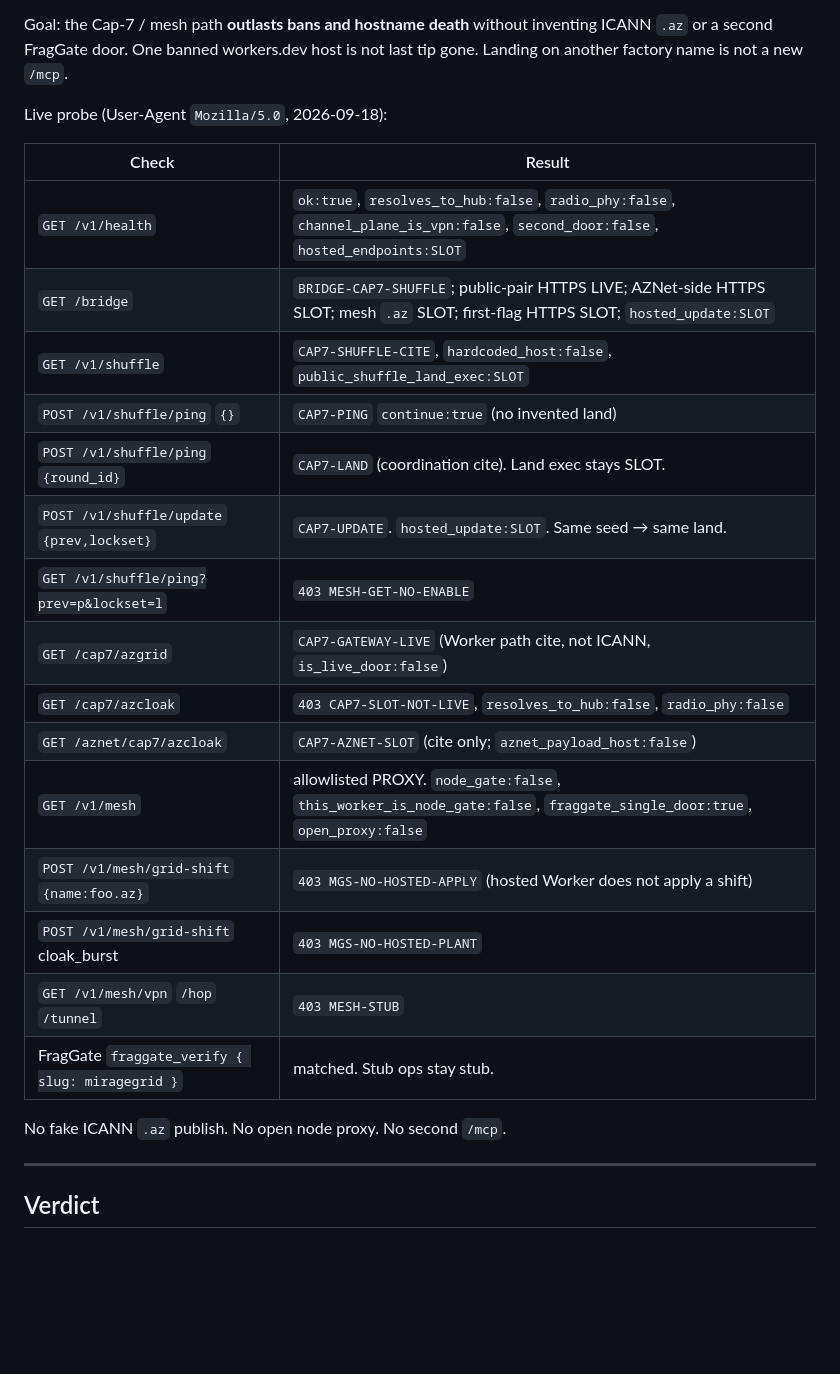
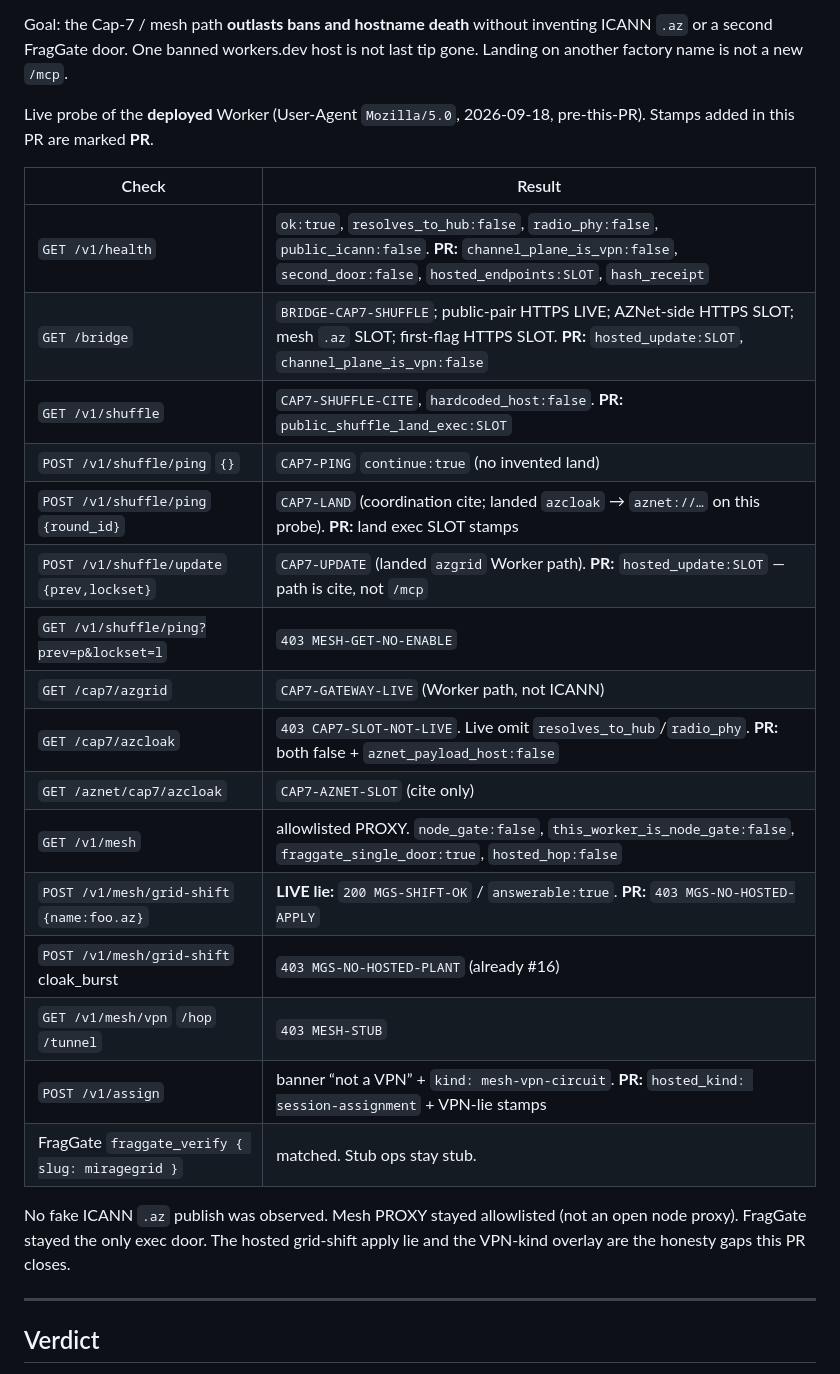
Before and after one commit to AzielEliab/miragegrid, a Markdown page: docs/audit/OUTLAST-CAP7-MESH-2026-09-18.md, the part around the change. Rendered like a GitHub page; blank space fills up the shorter version.

Commit message:
Honest OUTLAST probe table: mark PR stamps vs live Worker
Do not paint pre-deploy health/bridge as already carrying
channel_plane_is_vpn or hosted_update SLOT. Record the live
grid-shift apply lie that this PR refuses.

Co-authored-by: Aziel Elroi Eliab <AzielEliab@users.noreply.github.com>

```diff
--- a/docs/audit/OUTLAST-CAP7-MESH-2026-09-18.md
+++ b/docs/audit/OUTLAST-CAP7-MESH-2026-09-18.md
@@ -9,27 +9,28 @@
 
 Goal: the Cap-7 / mesh path **outlasts bans and hostname death** without inventing ICANN `.az` or a second FragGate door. One banned workers.dev host is not last tip gone. Landing on another factory name is not a new `/mcp`.
 
-Live probe (User-Agent `Mozilla/5.0`, 2026-09-18):
+Live probe of the **deployed** Worker (User-Agent `Mozilla/5.0`, 2026-09-18, pre-this-PR). Stamps added in this PR are marked **PR**.
 
 | Check | Result |
 | --- | --- |
-| `GET /v1/health` | `ok:true`, `resolves_to_hub:false`, `radio_phy:false`, `channel_plane_is_vpn:false`, `second_door:false`, `hosted_endpoints:SLOT` |
-| `GET /bridge` | `BRIDGE-CAP7-SHUFFLE`; public-pair HTTPS LIVE; AZNet-side HTTPS SLOT; mesh `.az` SLOT; first-flag HTTPS SLOT; `hosted_update:SLOT` |
-| `GET /v1/shuffle` | `CAP7-SHUFFLE-CITE`, `hardcoded_host:false`, `public_shuffle_land_exec:SLOT` |
+| `GET /v1/health` | `ok:true`, `resolves_to_hub:false`, `radio_phy:false`, `public_icann:false`. **PR:** `channel_plane_is_vpn:false`, `second_door:false`, `hosted_endpoints:SLOT`, `hash_receipt` |
+| `GET /bridge` | `BRIDGE-CAP7-SHUFFLE`; public-pair HTTPS LIVE; AZNet-side HTTPS SLOT; mesh `.az` SLOT; first-flag HTTPS SLOT. **PR:** `hosted_update:SLOT`, `channel_plane_is_vpn:false` |
+| `GET /v1/shuffle` | `CAP7-SHUFFLE-CITE`, `hardcoded_host:false`. **PR:** `public_shuffle_land_exec:SLOT` |
 | `POST /v1/shuffle/ping` `{}` | `CAP7-PING` `continue:true` (no invented land) |
-| `POST /v1/shuffle/ping` `{round_id}` | `CAP7-LAND` (coordination cite). Land exec stays SLOT. |
-| `POST /v1/shuffle/update` `{prev,lockset}` | `CAP7-UPDATE`. `hosted_update:SLOT`. Same seed → same land. |
+| `POST /v1/shuffle/ping` `{round_id}` | `CAP7-LAND` (coordination cite; landed `azcloak` → `aznet://…` on this probe). **PR:** land exec SLOT stamps |
+| `POST /v1/shuffle/update` `{prev,lockset}` | `CAP7-UPDATE` (landed `azgrid` Worker path). **PR:** `hosted_update:SLOT` — path is cite, not `/mcp` |
 | `GET /v1/shuffle/ping?prev=p&lockset=l` | `403 MESH-GET-NO-ENABLE` |
-| `GET /cap7/azgrid` | `CAP7-GATEWAY-LIVE` (Worker path cite, not ICANN, `is_live_door:false`) |
-| `GET /cap7/azcloak` | `403 CAP7-SLOT-NOT-LIVE`, `resolves_to_hub:false`, `radio_phy:false` |
-| `GET /aznet/cap7/azcloak` | `CAP7-AZNET-SLOT` (cite only; `aznet_payload_host:false`) |
-| `GET /v1/mesh` | allowlisted PROXY. `node_gate:false`, `this_worker_is_node_gate:false`, `fraggate_single_door:true`, `open_proxy:false` |
-| `POST /v1/mesh/grid-shift` `{name:foo.az}` | `403 MGS-NO-HOSTED-APPLY` (hosted Worker does not apply a shift) |
-| `POST /v1/mesh/grid-shift` cloak_burst | `403 MGS-NO-HOSTED-PLANT` |
+| `GET /cap7/azgrid` | `CAP7-GATEWAY-LIVE` (Worker path, not ICANN) |
+| `GET /cap7/azcloak` | `403 CAP7-SLOT-NOT-LIVE`. Live omit `resolves_to_hub`/`radio_phy`. **PR:** both false + `aznet_payload_host:false` |
+| `GET /aznet/cap7/azcloak` | `CAP7-AZNET-SLOT` (cite only) |
+| `GET /v1/mesh` | allowlisted PROXY. `node_gate:false`, `this_worker_is_node_gate:false`, `fraggate_single_door:true`, `hosted_hop:false` |
+| `POST /v1/mesh/grid-shift` `{name:foo.az}` | **LIVE lie:** `200 MGS-SHIFT-OK` / `answerable:true`. **PR:** `403 MGS-NO-HOSTED-APPLY` |
+| `POST /v1/mesh/grid-shift` cloak_burst | `403 MGS-NO-HOSTED-PLANT` (already #16) |
 | `GET /v1/mesh/vpn` `/hop` `/tunnel` | `403 MESH-STUB` |
+| `POST /v1/assign` | banner “not a VPN” + `kind: mesh-vpn-circuit`. **PR:** `hosted_kind: session-assignment` + VPN-lie stamps |
 | FragGate `fraggate_verify { slug: miragegrid }` | matched. Stub ops stay stub. |
 
-No fake ICANN `.az` publish. No open node proxy. No second `/mcp`.
+No fake ICANN `.az` publish was observed. Mesh PROXY stayed allowlisted (not an open node proxy). FragGate stayed the only exec door. The hosted grid-shift apply lie and the VPN-kind overlay are the honesty gaps this PR closes.
 
 ---
 
```
